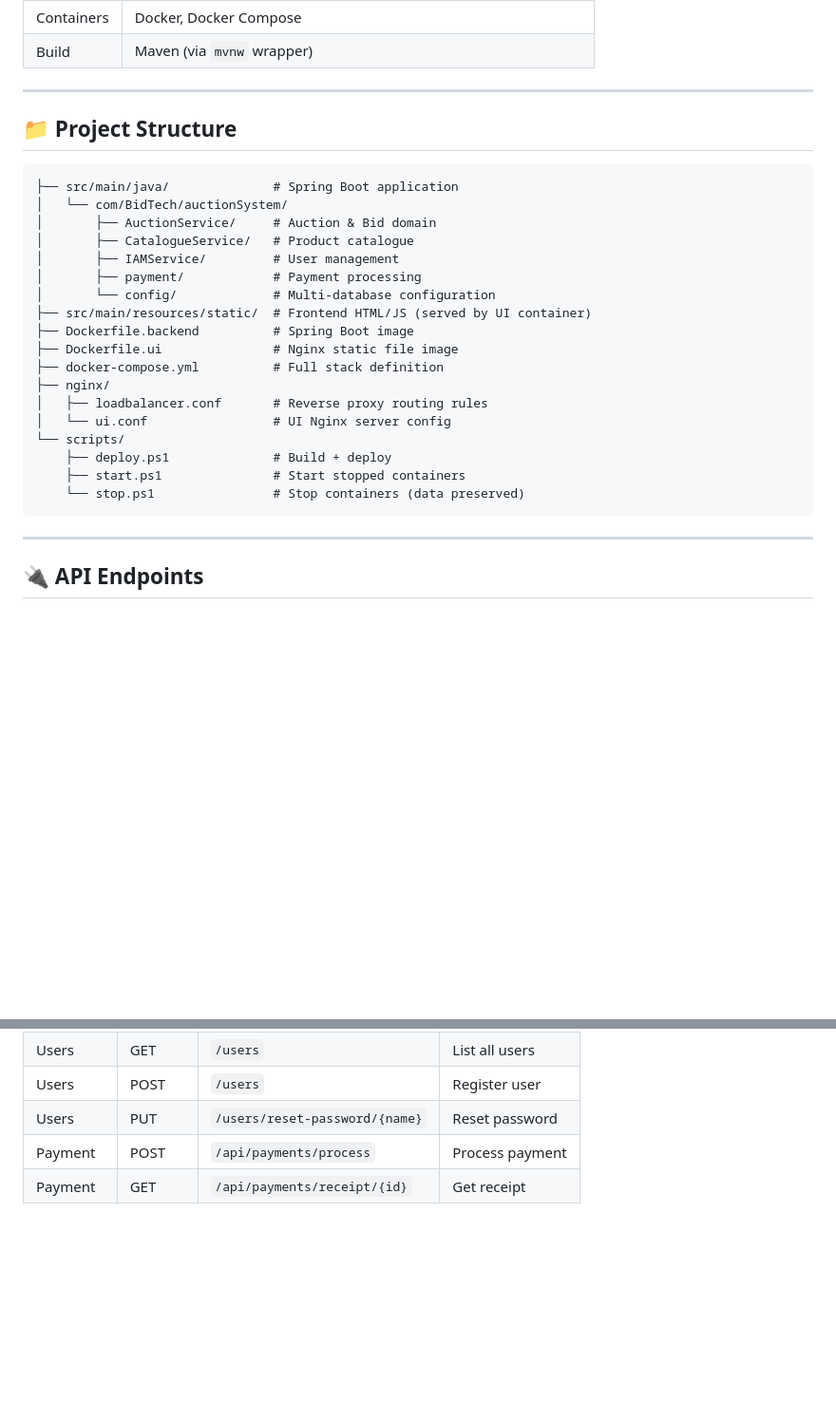
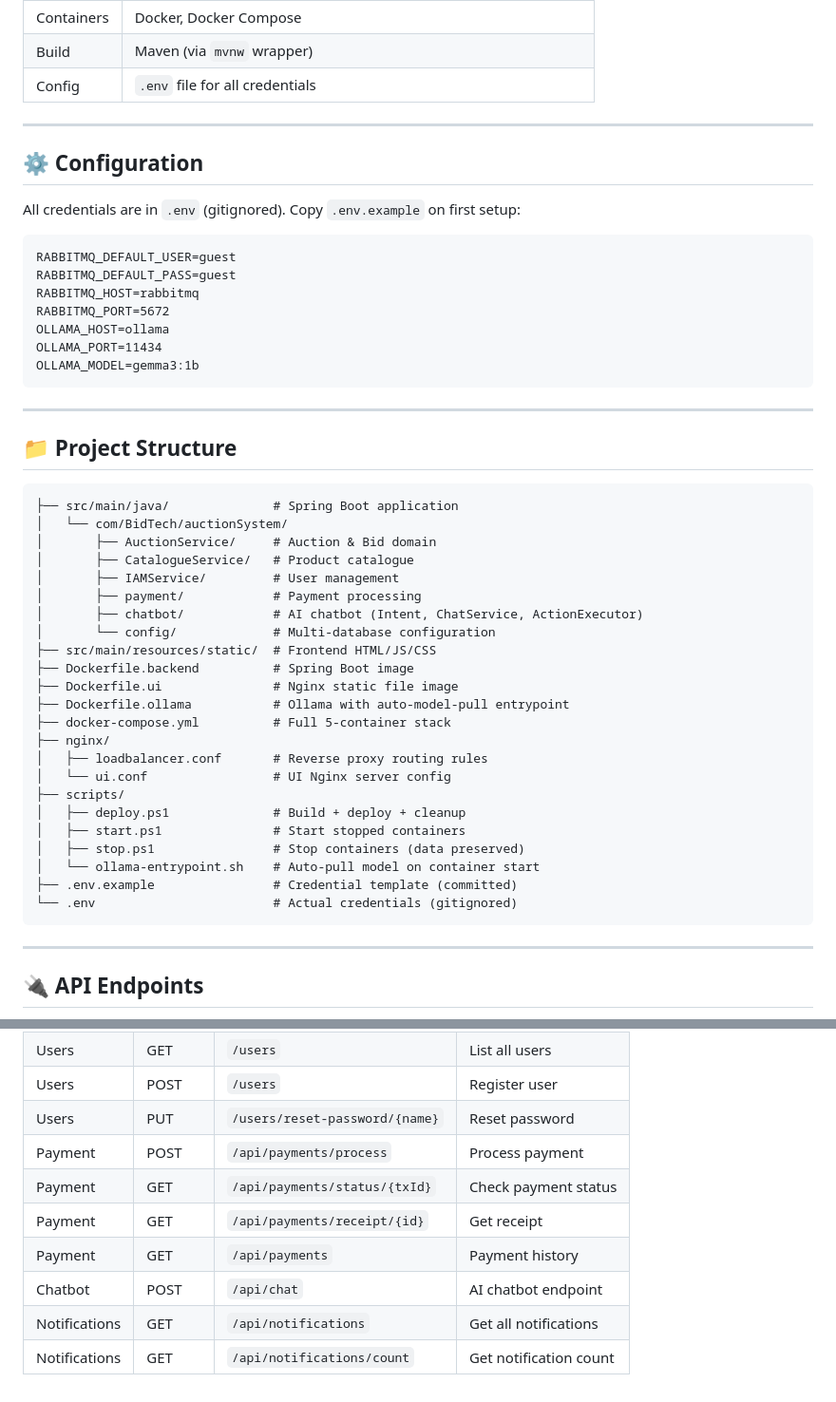
Before and after one commit to SheidaK/AuctionSystem_BidTech, a Markdown page: README.md, 2 parts joined by grey strips. Shown at 95% size. Drawn GitHub-style; blank space fills up the shorter version.

````diff
--- a/README.md
+++ b/README.md
@@ -94,5 +144,22 @@ http://localhost
 | Containers | Docker, Docker Compose |
 | Build | Maven (via `mvnw` wrapper) |
+| Config | `.env` file for all credentials |
+
+---
+
+## ⚙️ Configuration
+
+All credentials are in `.env` (gitignored). Copy `.env.example` on first setup:
+
+```
+RABBITMQ_DEFAULT_USER=guest
+RABBITMQ_DEFAULT_PASS=guest
+RABBITMQ_HOST=rabbitmq
+RABBITMQ_PORT=5672
+OLLAMA_HOST=ollama
+OLLAMA_PORT=11434
+OLLAMA_MODEL=gemma3:1b
+```
 
 ---
 
@@ -105,18 +172,23 @@ http://localhost
 │       ├── CatalogueService/   # Product catalogue
 │       ├── IAMService/         # User management
 │       ├── payment/            # Payment processing
+│       ├── chatbot/            # AI chatbot (Intent, ChatService, ActionExecutor)
 │       └── config/             # Multi-database configuration
-├── src/main/resources/static/  # Frontend HTML/JS (served by UI container)
+├── src/main/resources/static/  # Frontend HTML/JS/CSS
 ├── Dockerfile.backend          # Spring Boot image
 ├── Dockerfile.ui               # Nginx static file image
-├── docker-compose.yml          # Full stack definition
+├── Dockerfile.ollama           # Ollama with auto-model-pull entrypoint
+├── docker-compose.yml          # Full 5-container stack
 ├── nginx/
 │   ├── loadbalancer.conf       # Reverse proxy routing rules
 │   └── ui.conf                 # UI Nginx server config
-└── scripts/
-    ├── deploy.ps1              # Build + deploy
-    ├── start.ps1               # Start stopped containers
-    └── stop.ps1                # Stop containers (data preserved)
+├── scripts/
+│   ├── deploy.ps1              # Build + deploy + cleanup
+│   ├── start.ps1               # Start stopped containers
+│   ├── stop.ps1                # Stop containers (data preserved)
+│   └── ollama-entrypoint.sh    # Auto-pull model on container start
+├── .env.example                # Credential template (committed)
+└── .env                        # Actual credentials (gitignored)
 ```
 
 ---
@@ -136,4 +208,9 @@ http://localhost
 | Users | POST | `/users` | Register user |
 | Users | PUT | `/users/reset-password/{name}` | Reset password |
 | Payment | POST | `/api/payments/process` | Process payment |
+| Payment | GET | `/api/payments/status/{txId}` | Check payment status |
 | Payment | GET | `/api/payments/receipt/{id}` | Get receipt |
+| Payment | GET | `/api/payments` | Payment history |
+| Chatbot | POST | `/api/chat` | AI chatbot endpoint |
+| Notifications | GET | `/api/notifications` | Get all notifications |
+| Notifications | GET | `/api/notifications/count` | Get notification count |
````
Also changed, not shown: other parts of README.md (+61 -11 lines).
